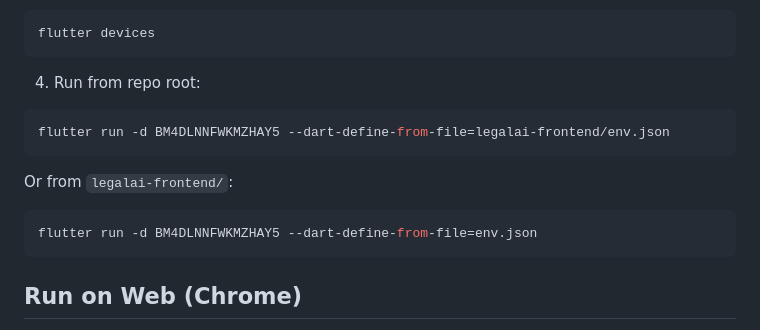
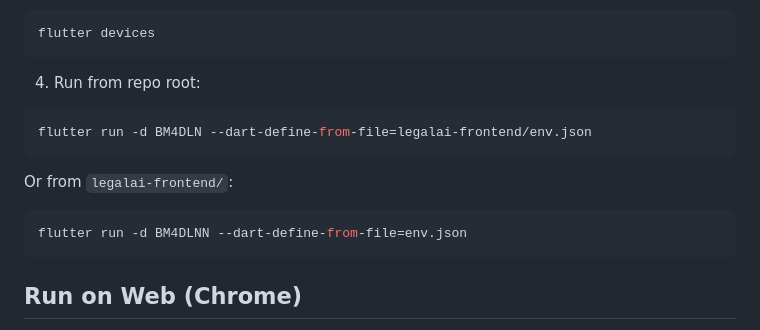
Before and after one commit to raheel-dev-ops/Legal_Lawyer_AI, a Markdown page: README.md, the part around the change. Drawn GitHub-style.

Commit message:
Legal Ai First V1

````diff
--- a/README.md
+++ b/README.md
@@ -313,11 +313,11 @@ flutter devices
 ```
   4) Run from repo root:
   ```bash
-  flutter run -d BM4DLNNFWKMZHAY5 --dart-define-from-file=legalai-frontend/env.json
+  flutter run -d BM4DLN --dart-define-from-file=legalai-frontend/env.json
   ```
   Or from `legalai-frontend/`:
   ```bash
-  flutter run -d BM4DLNNFWKMZHAY5 --dart-define-from-file=env.json
+  flutter run -d BM4DLNN --dart-define-from-file=env.json
   ```
 
 ## Run on Web (Chrome)
````
